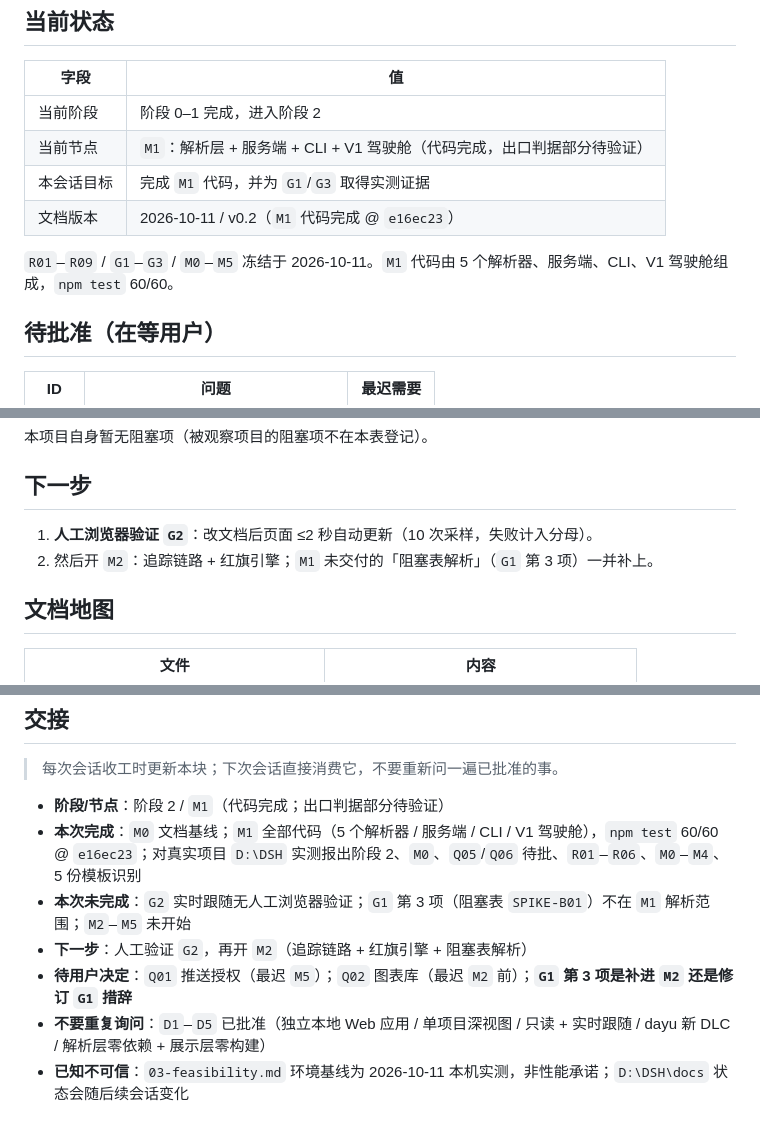
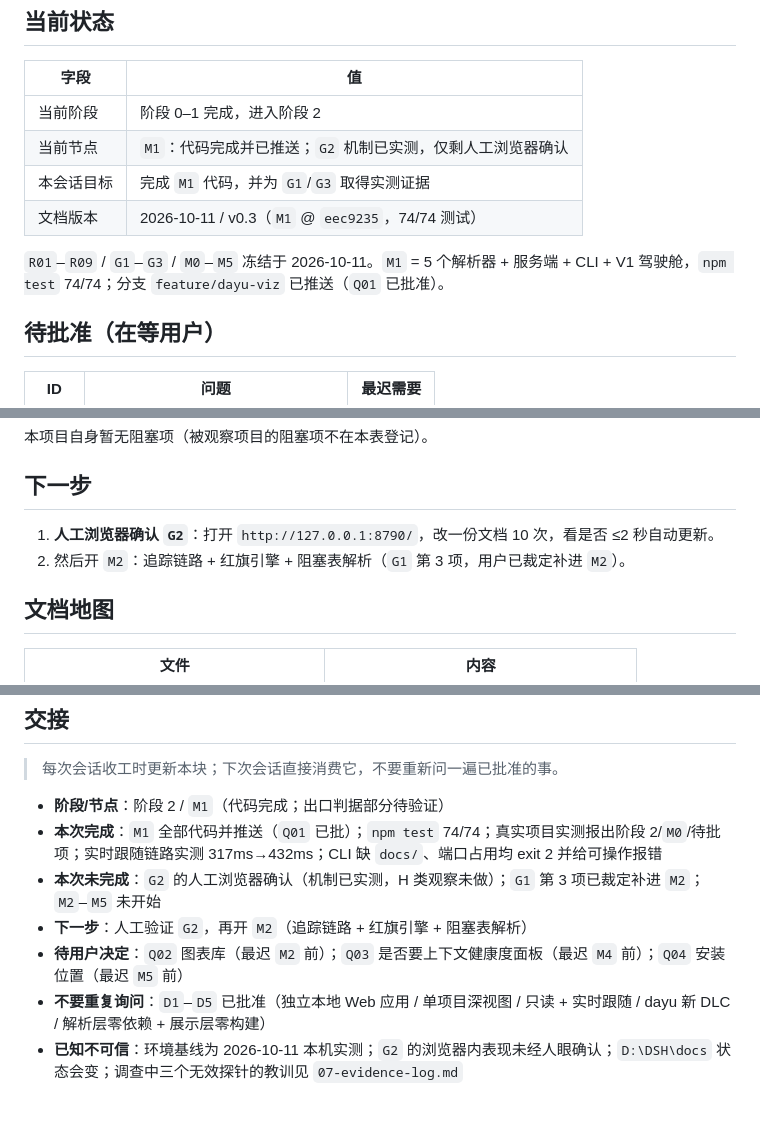
Before and after one commit to whoisjackchao-dot/Dayu-Skill, a Markdown page: dayu-viz/docs/00-index.md, 3 parts joined by grey strips. GitHub-like rendering.

Commit message:
docs: M1 收尾硬化写回（74/74、CLI 快速失败、实时跟随自动化测试）

```diff
--- a/dayu-viz/docs/00-index.md
+++ b/dayu-viz/docs/00-index.md
@@ -7,11 +7,11 @@
 | 字段 | 值 |
 | --- | --- |
 | 当前阶段 | 阶段 0–1 完成，进入阶段 2 |
-| 当前节点 | `M1`：解析层 + 服务端 + CLI + V1 驾驶舱（代码完成，出口判据部分待验证） |
+| 当前节点 | `M1`：代码完成并已推送；`G2` 机制已实测，仅剩人工浏览器确认 |
 | 本会话目标 | 完成 `M1` 代码，并为 `G1`/`G3` 取得实测证据 |
-| 文档版本 | 2026-10-11 / v0.2（`M1` 代码完成 @ `e16ec23`）|
+| 文档版本 | 2026-10-11 / v0.3（`M1` @ `eec9235`，74/74 测试）|
 
-`R01`–`R09` / `G1`–`G3` / `M0`–`M5` 冻结于 2026-10-11。`M1` 代码由 5 个解析器、服务端、CLI、V1 驾驶舱组成，`npm test` 60/60。
+`R01`–`R09` / `G1`–`G3` / `M0`–`M5` 冻结于 2026-10-11。`M1` = 5 个解析器 + 服务端 + CLI + V1 驾驶舱，`npm test` 74/74；分支 `feature/dayu-viz` 已推送（`Q01` 已批准）。
 
 ## 待批准（在等用户）
 
@@ -28,8 +28,8 @@
 
 ## 下一步
 
-1. **人工浏览器验证 `G2`**：改文档后页面 ≤2 秒自动更新（10 次采样，失败计入分母）。
-2. 然后开 `M2`：追踪链路 + 红旗引擎；`M1` 未交付的「阻塞表解析」（`G1` 第 3 项）一并补上。
+1. **人工浏览器确认 `G2`**：打开 `http://127.0.0.1:8790/`，改一份文档 10 次，看是否 ≤2 秒自动更新。
+2. 然后开 `M2`：追踪链路 + 红旗引擎 + 阻塞表解析（`G1` 第 3 项，用户已裁定补进 `M2`）。
 
 ## 文档地图
 
@@ -50,9 +50,9 @@
 > 每次会话收工时更新本块；下次会话直接消费它，不要重新问一遍已批准的事。
 
 - **阶段/节点**：阶段 2 / `M1`（代码完成；出口判据部分待验证）
-- **本次完成**：`M0` 文档基线；`M1` 全部代码（5 个解析器 / 服务端 / CLI / V1 驾驶舱），`npm test` 60/60 @ `e16ec23`；对真实项目 `D:\DSH` 实测报出阶段 2、`M0`、`Q05`/`Q06` 待批、`R01`–`R06`、`M0`–`M4`、5 份模板识别
-- **本次未完成**：`G2` 实时跟随无人工浏览器验证；`G1` 第 3 项（阻塞表 `SPIKE-B01`）不在 `M1` 解析范围；`M2`–`M5` 未开始
+- **本次完成**：`M1` 全部代码并推送（`Q01` 已批）；`npm test` 74/74；真实项目实测报出阶段 2/`M0`/待批项；实时跟随链路实测 317ms→432ms；CLI 缺 `docs/`、端口占用均 exit 2 并给可操作报错
+- **本次未完成**：`G2` 的人工浏览器确认（机制已实测，H 类观察未做）；`G1` 第 3 项已裁定补进 `M2`；`M2`–`M5` 未开始
 - **下一步**：人工验证 `G2`，再开 `M2`（追踪链路 + 红旗引擎 + 阻塞表解析）
-- **待用户决定**：`Q01` 推送授权（最迟 `M5`）；`Q02` 图表库（最迟 `M2` 前）；**`G1` 第 3 项是补进 `M2` 还是修订 `G1` 措辞**
+- **待用户决定**：`Q02` 图表库（最迟 `M2` 前）；`Q03` 是否要上下文健康度面板（最迟 `M4` 前）；`Q04` 安装位置（最迟 `M5` 前）
 - **不要重复询问**：`D1`–`D5` 已批准（独立本地 Web 应用 / 单项目深视图 / 只读 + 实时跟随 / dayu 新 DLC / 解析层零依赖 + 展示层零构建）
-- **已知不可信**：`03-feasibility.md` 环境基线为 2026-10-11 本机实测，非性能承诺；`D:\DSH\docs` 状态会随后续会话变化
+- **已知不可信**：环境基线为 2026-10-11 本机实测；`G2` 的浏览器内表现未经人眼确认；`D:\DSH\docs` 状态会变；调查中三个无效探针的教训见 `07-evidence-log.md`
```
Also changed, not shown: dayu-viz/docs/05-plan.md (+8 -0 lines).
